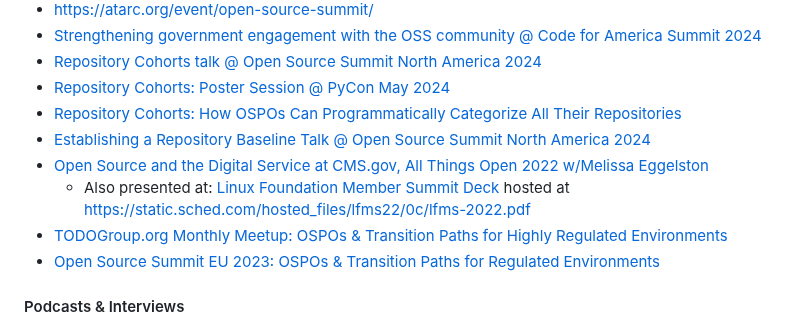
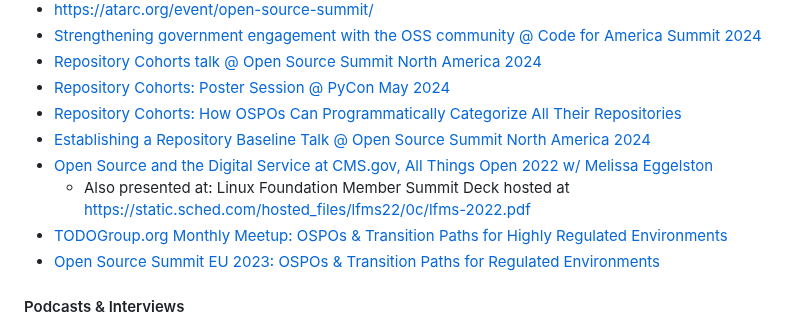
Before and after one commit to DSACMS/ospo-guide, a Markdown page: content/about/index.md, the part around the change. Drawn GitHub-style.

Commit message:
Fix test
Signed-off-by: Natalia Luzuriaga <natalia.luzuriaga@cms.hhs.gov>

```diff
--- a/content/about/index.md
+++ b/content/about/index.md
@@ -88,8 +88,8 @@ For more information, visit https://go.cms.gov/ospo.
 - [Repository Cohorts: Poster Session @ PyCon May 2024](https://us.pycon.org/2024/speaker/profile/195/)
 - [Repository Cohorts: How OSPOs Can Programmatically Categorize All Their Repositories](https://www.youtube.com/watch?v=FpVNSAj9eDg)
 - [Establishing a Repository Baseline Talk @ Open Source Summit North America 2024](https://youtu.be/v0aaVBicOjI?si=WHE6nLg2BEe7NWY5)
-- [Open Source and the Digital Service at CMS.gov, All Things Open 2022 w/Melissa Eggelston](https://www.youtube.com/watch?v=Q0EJIevZS0I)
-    - Also presented at: [Linux Foundation Member Summit Deck](/decks/lfms-2022.pdf) hosted at https://static.sched.com/hosted_files/lfms22/0c/lfms-2022.pdf
+- [Open Source and the Digital Service at CMS.gov, All Things Open 2022 w/ Melissa Eggelston](https://www.youtube.com/watch?v=Q0EJIevZS0I)
+    - Also presented at: Linux Foundation Member Summit Deck hosted at https://static.sched.com/hosted_files/lfms22/0c/lfms-2022.pdf
 - [TODOGroup.org Monthly Meetup: OSPOs & Transition Paths for Highly Regulated Environments](https://www.youtube.com/watch?v=2QopYZbo3EQ)
 - [Open Source Summit EU 2023: OSPOs & Transition Paths for Regulated Environments](https://www.youtube.com/watch?v=kIMNgGfwvMA)
 
```
